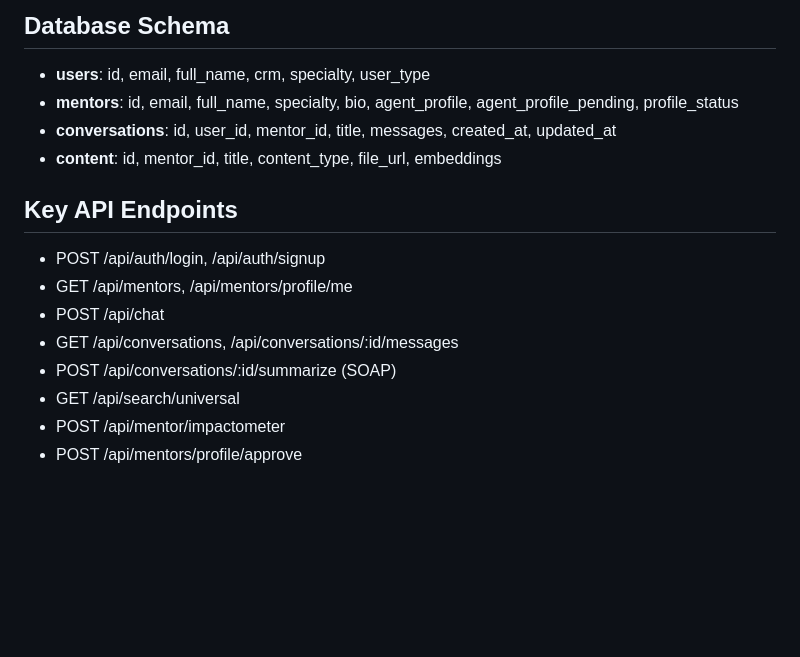
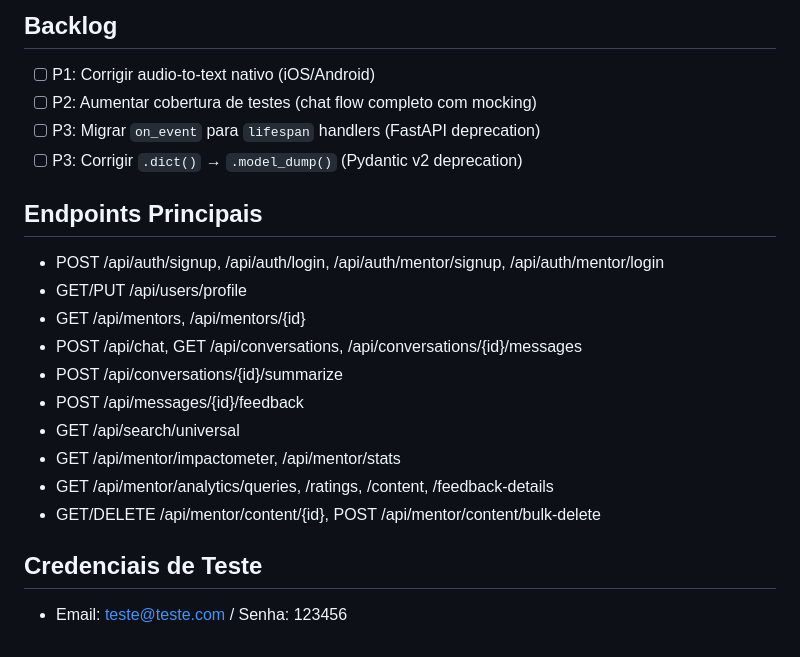
Before and after one commit to bernardofaria84/medmentor, a Markdown page: memory/PRD.md, the part around one of its changes. Drawn GitHub-style; blank space fills up the shorter version.

```diff
--- a/memory/PRD.md
+++ b/memory/PRD.md
@@ -57,16 +72,21 @@ MedMentor is a medical mentoring platform powered by AI. It connects specialist
 
-## Database Schema
-- **users**: id, email, full_name, crm, specialty, user_type
-- **mentors**: id, email, full_name, specialty, bio, agent_profile, agent_profile_pending, profile_status
-- **conversations**: id, user_id, mentor_id, title, messages, created_at, updated_at
-- **content**: id, mentor_id, title, content_type, file_url, embeddings
+## Backlog
+- [ ] P1: Corrigir audio-to-text nativo (iOS/Android)
+- [ ] P2: Aumentar cobertura de testes (chat flow completo com mocking)
+- [ ] P3: Migrar `on_event` para `lifespan` handlers (FastAPI deprecation)
+- [ ] P3: Corrigir `.dict()` → `.model_dump()` (Pydantic v2 deprecation)
 
-## Key API Endpoints
-- POST /api/auth/login, /api/auth/signup
-- GET /api/mentors, /api/mentors/profile/me
-- POST /api/chat
-- GET /api/conversations, /api/conversations/:id/messages
-- POST /api/conversations/:id/summarize (SOAP)
+## Endpoints Principais
+- POST /api/auth/signup, /api/auth/login, /api/auth/mentor/signup, /api/auth/mentor/login
+- GET/PUT /api/users/profile
+- GET /api/mentors, /api/mentors/{id}
+- POST /api/chat, GET /api/conversations, /api/conversations/{id}/messages
+- POST /api/conversations/{id}/summarize
+- POST /api/messages/{id}/feedback
 - GET /api/search/universal
-- POST /api/mentor/impactometer
-- POST /api/mentors/profile/approve
+- GET /api/mentor/impactometer, /api/mentor/stats
+- GET /api/mentor/analytics/queries, /ratings, /content, /feedback-details
+- GET/DELETE /api/mentor/content/{id}, POST /api/mentor/content/bulk-delete
+
+## Credenciais de Teste
+- Email: teste@teste.com / Senha: 123456
```
Also changed, not shown: other parts of memory/PRD.md (+62 -47 lines).
